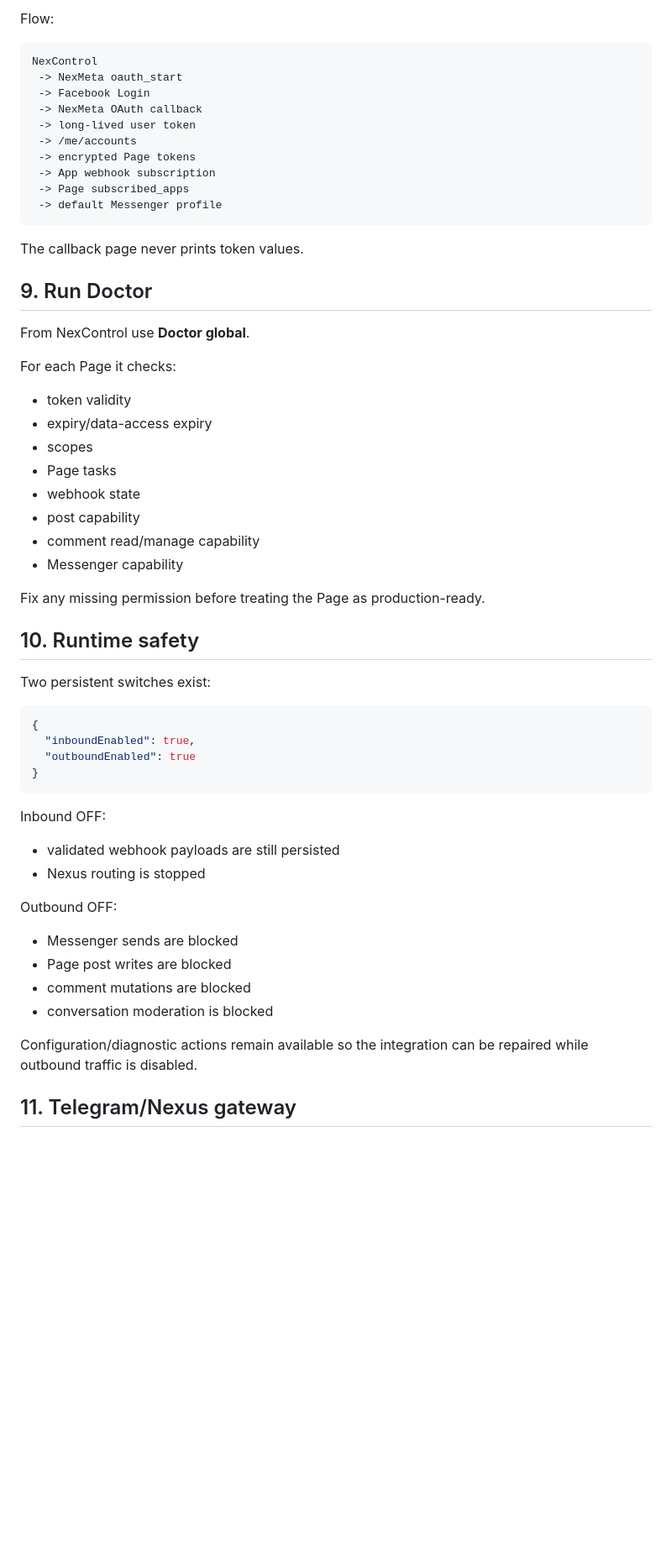
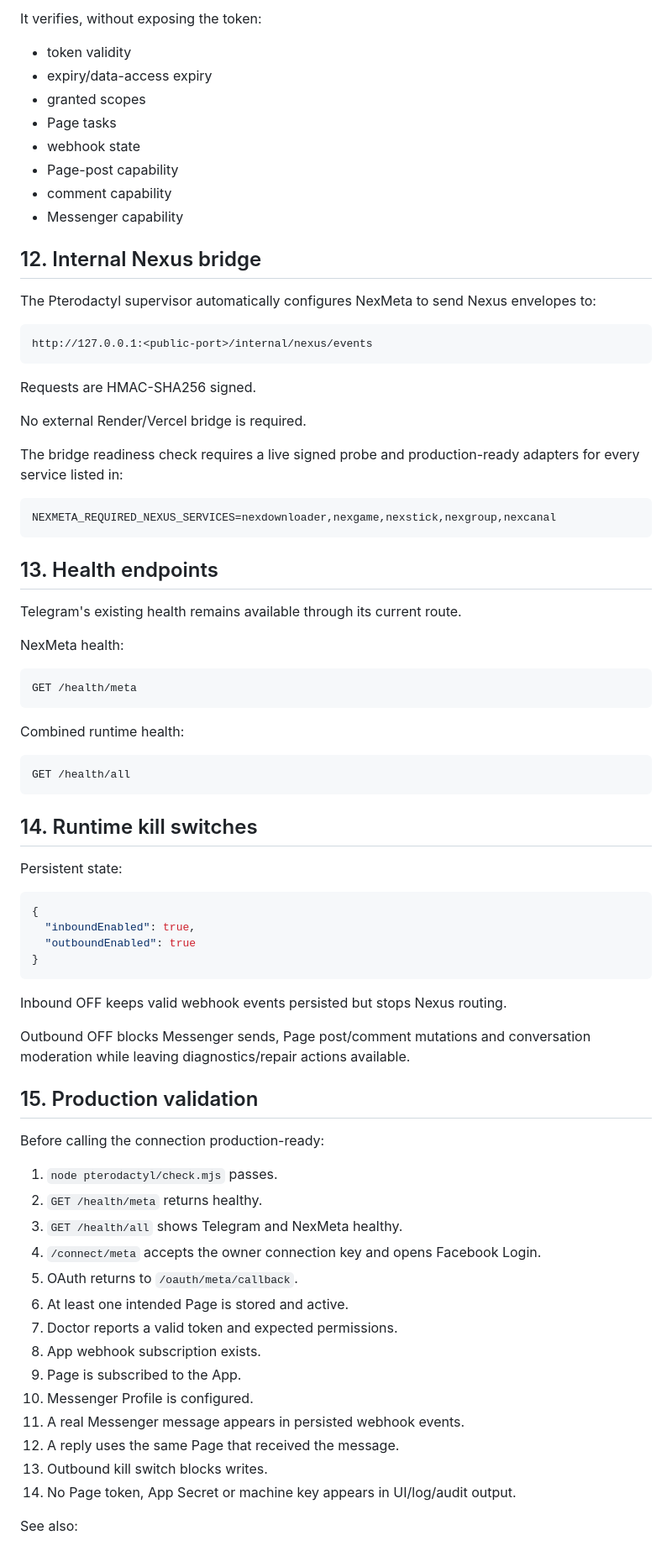
Before and after one commit to Nexus-tech-01/NexTelegrambots, a Markdown page: nexmeta/META_SETUP.md, the part around one of its changes. Shown at 84% size. GitHub-like rendering; blank space fills up the shorter version.

Commit message:
nexmeta: rewrite production setup for Pterodactyl

````diff
--- a/nexmeta/META_SETUP.md
+++ b/nexmeta/META_SETUP.md
@@ -161,40 +185,51 @@ Choose **Connecter Facebook**.
-Flow:
-
-```
-NexControl
- -> NexMeta oauth_start
- -> Facebook Login
- -> NexMeta OAuth callback
- -> long-lived user token
- -> /me/accounts
- -> encrypted Page tokens
- -> App webhook subscription
- -> Page subscribed_apps
- -> default Messenger profile
-```
-
-The callback page never prints token values.
-
-## 9. Run Doctor
-
-From NexControl use **Doctor global**.
-
-For each Page it checks:
+It verifies, without exposing the token:
 
 - token validity
 - expiry/data-access expiry
-- scopes
+- granted scopes
 - Page tasks
 - webhook state
-- post capability
-- comment read/manage capability
+- Page-post capability
+- comment capability
 - Messenger capability
 
-Fix any missing permission before treating the Page as production-ready.
+## 12. Internal Nexus bridge
 
-## 10. Runtime safety
+The Pterodactyl supervisor automatically configures NexMeta to send Nexus envelopes to:
 
-Two persistent switches exist:
+```
+http://127.0.0.1:<public-port>/internal/nexus/events
+```
+
+Requests are HMAC-SHA256 signed.
+
+No external Render/Vercel bridge is required.
+
+The bridge readiness check requires a live signed probe and production-ready adapters for every service listed in:
+
+```env
+NEXMETA_REQUIRED_NEXUS_SERVICES=nexdownloader,nexgame,nexstick,nexgroup,nexcanal
+```
+
+## 13. Health endpoints
+
+Telegram's existing health remains available through its current route.
+
+NexMeta health:
+
+```
+GET /health/meta
+```
+
+Combined runtime health:
+
+```
+GET /health/all
+```
+
+## 14. Runtime kill switches
+
+Persistent state:
 
 ```json
 {
@@ -203,19 +238,28 @@ Two persistent switches exist:
 }
 ```
 
-Inbound OFF:
+Inbound OFF keeps valid webhook events persisted but stops Nexus routing.
 
-- validated webhook payloads are still persisted
-- Nexus routing is stopped
+Outbound OFF blocks Messenger sends, Page post/comment mutations and conversation moderation while leaving diagnostics/repair actions available.
 
-Outbound OFF:
+## 15. Production validation
 
-- Messenger sends are blocked
-- Page post writes are blocked
-- comment mutations are blocked
-- conversation moderation is blocked
+Before calling the connection production-ready:
 
-Configuration/diagnostic actions remain available so the integration can be repaired while outbound traffic is disabled.
+1. `node pterodactyl/check.mjs` passes.
+2. `GET /health/meta` returns healthy.
+3. `GET /health/all` shows Telegram and NexMeta healthy.
+4. `/connect/meta` accepts the owner connection key and opens Facebook Login.
+5. OAuth returns to `/oauth/meta/callback`.
+6. At least one intended Page is stored and active.
+7. Doctor reports a valid token and expected permissions.
+8. App webhook subscription exists.
+9. Page is subscribed to the App.
+10. Messenger Profile is configured.
+11. A real Messenger message appears in persisted webhook events.
+12. A reply uses the same Page that received the message.
+13. Outbound kill switch blocks writes.
+14. No Page token, App Secret or machine key appears in UI/log/audit output.
 
-## 11. Telegram/Nexus gateway
+See also:
 
````
Also changed, not shown: other parts of nexmeta/META_SETUP.md (+138 -138 lines).
